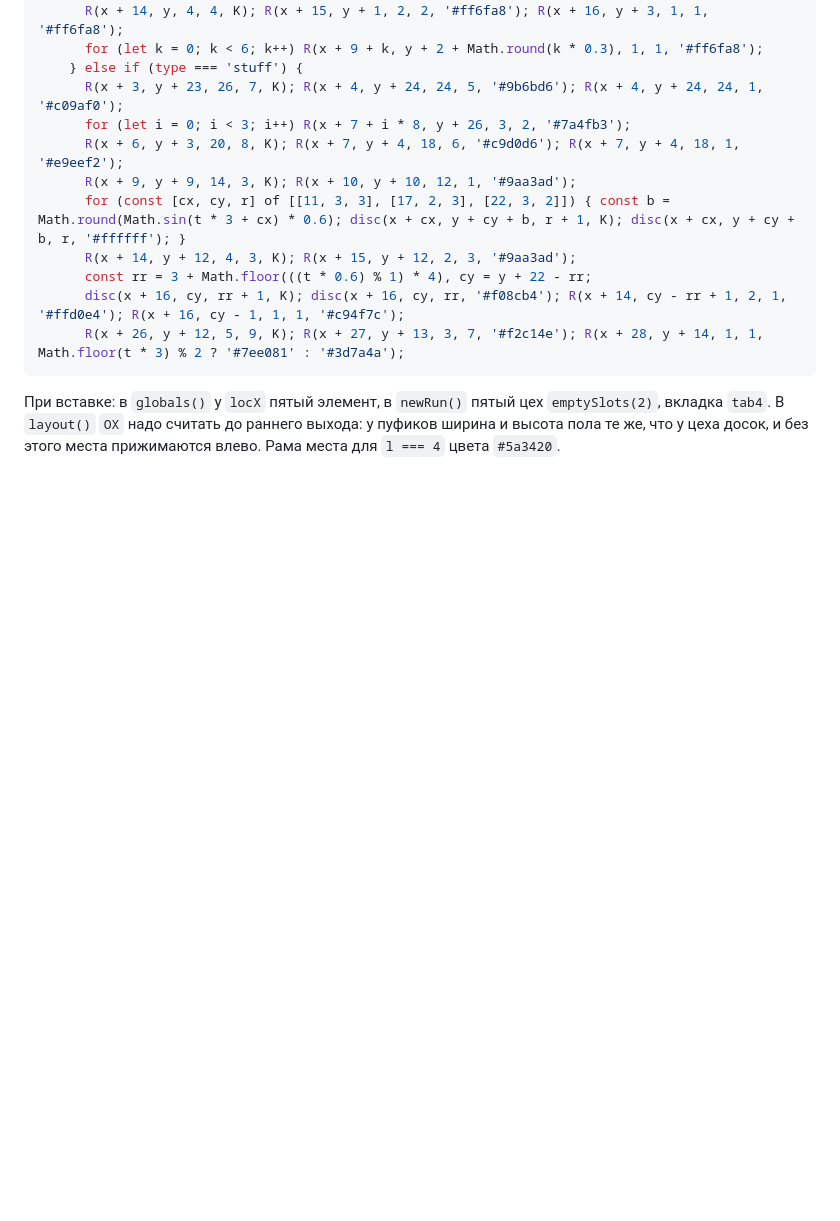
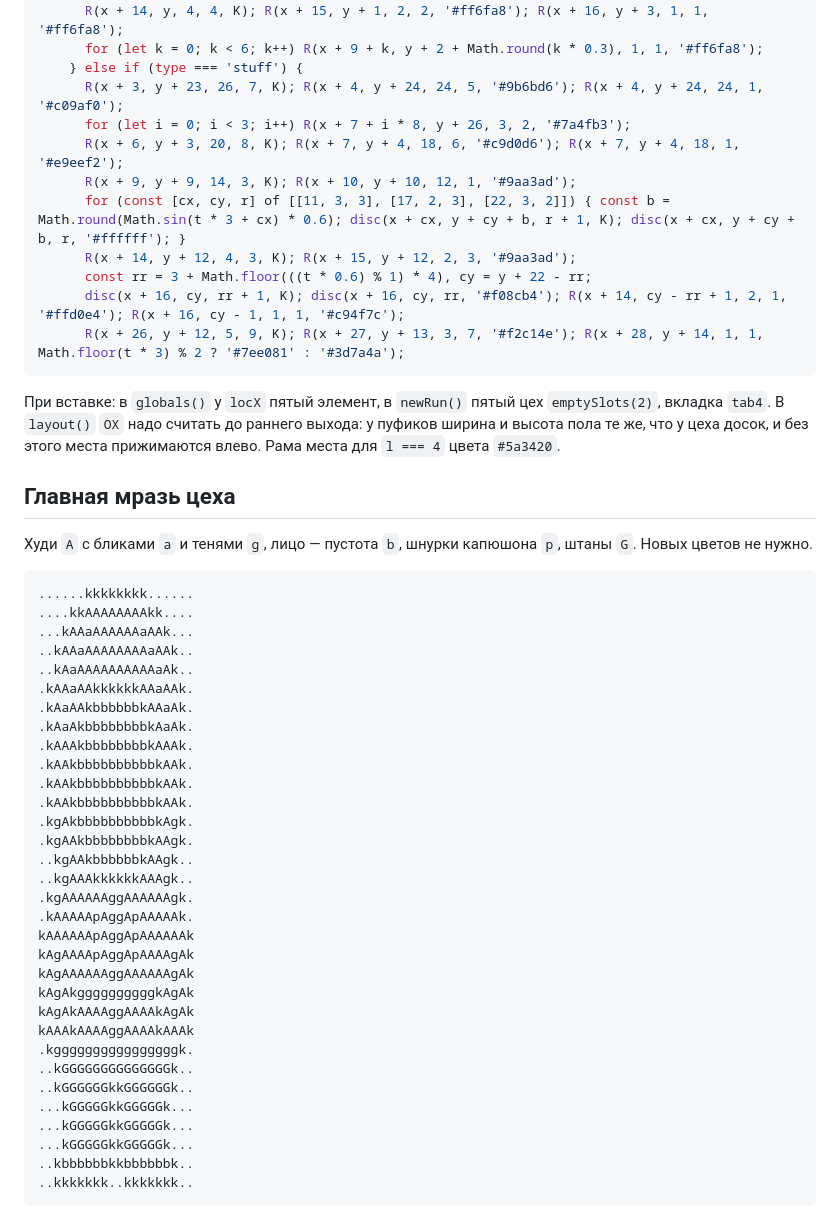
Before and after one commit to tearsonmyjeans/my-first-mobile-game, a Markdown page: docs/plan-sprites.md, the part around the change. Drawn GitHub-style; blank space fills up the shorter version.

````diff
--- a/docs/plan-sprites.md
+++ b/docs/plan-sprites.md
@@ -171,3 +171,43 @@ kZXZk..kwwwDkDwwwk.....
 ```
 
 При вставке: в `globals()` у `locX` пятый элемент, в `newRun()` пятый цех `emptySlots(2)`, вкладка `tab4`. В `layout()` `OX` надо считать до раннего выхода: у пуфиков ширина и высота пола те же, что у цеха досок, и без этого места прижимаются влево. Рама места для `l === 4` цвета `#5a3420`.
+
+
+## Главная мразь цеха
+
+Худи `A` с бликами `a` и тенями `g`, лицо — пустота `b`, шнурки капюшона `p`, штаны `G`. Новых цветов не нужно.
+
+```
+......kkkkkkkk......
+....kkAAAAAAAAkk....
+...kAAaAAAAAAaAAk...
+..kAAaAAAAAAAAaAAk..
+..kAaAAAAAAAAAAaAk..
+.kAAaAAkkkkkkAAaAAk.
+.kAaAAkbbbbbbkAAaAk.
+.kAaAkbbbbbbbbkAaAk.
+.kAAAkbbbbbbbbkAAAk.
+.kAAkbbbbbbbbbbkAAk.
+.kAAkbbbbbbbbbbkAAk.
+.kAAkbbbbbbbbbbkAAk.
+.kgAkbbbbbbbbbbkAgk.
+.kgAAkbbbbbbbbkAAgk.
+..kgAAkbbbbbbkAAgk..
+..kgAAAkkkkkkAAAgk..
+.kgAAAAAAggAAAAAAgk.
+.kAAAAApAggApAAAAAk.
+kAAAAAApAggApAAAAAAk
+kAgAAAApAggApAAAAgAk
+kAgAAAAAAggAAAAAAgAk
+kAgAkggggggggggkAgAk
+kAgAkAAAAggAAAAkAgAk
+kAAAkAAAAggAAAAkAAAk
+.kggggggggggggggggk.
+..kGGGGGGGGGGGGGGk..
+..kGGGGGGkkGGGGGGk..
+...kGGGGGkkGGGGGk...
+...kGGGGGkkGGGGGk...
+...kGGGGGkkGGGGGk...
+..kbbbbbbkkbbbbbbk..
+..kkkkkkk..kkkkkkk..
+```
````
Also changed, not shown: docs/main.md (+5 -0 lines).
